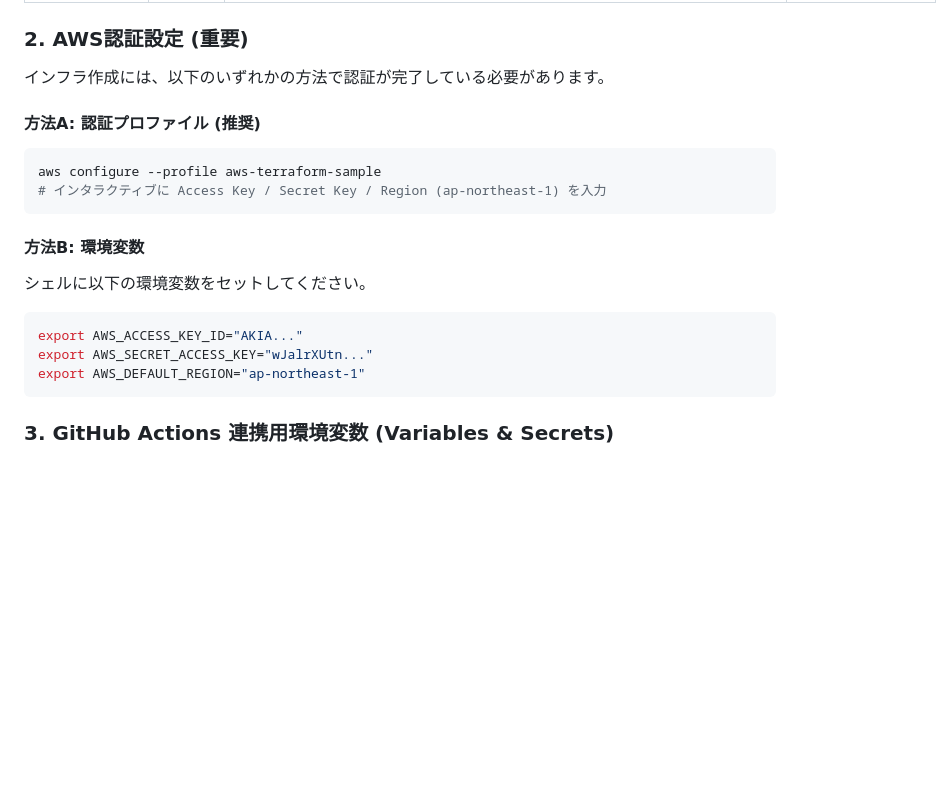
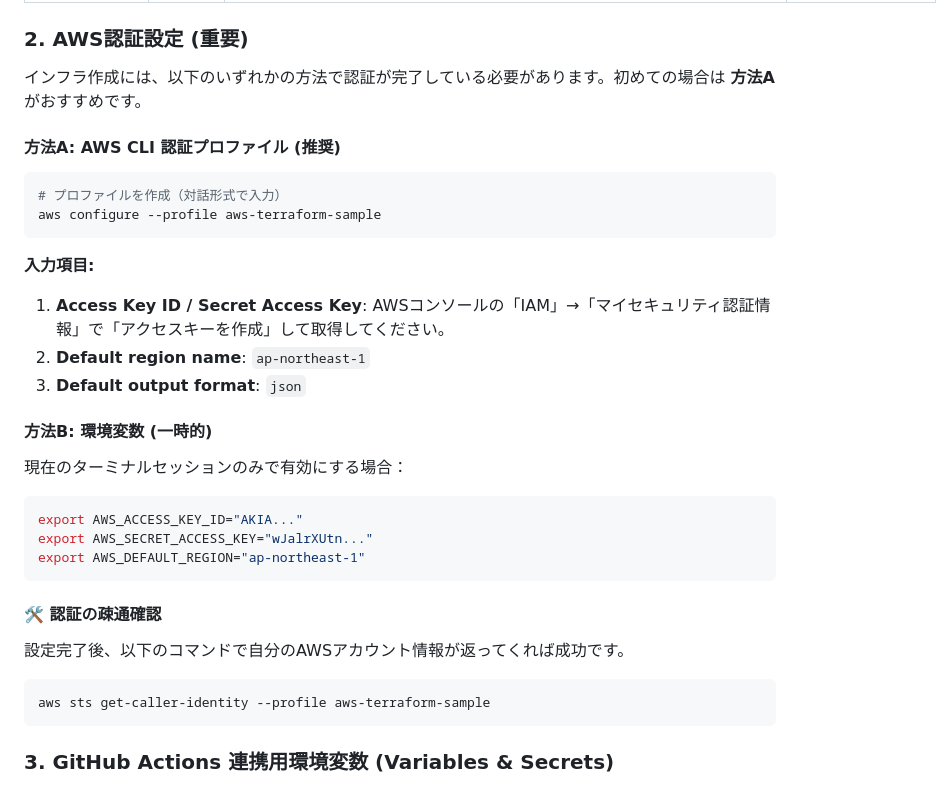
Before and after one commit to rick516/aws-terraform-sample, a Markdown page: README.md, the part around the change. Drawn GitHub-style; blank space fills up the shorter version.

Commit message:
Docs: Add detailed AWS credential setup guide

````diff
--- a/README.md
+++ b/README.md
@@ -67,20 +67,31 @@ graph TD
 
 ### 2. AWS認証設定 (重要)
 
-インフラ作成には、以下のいずれかの方法で認証が完了している必要があります。
+インフラ作成には、以下のいずれかの方法で認証が完了している必要があります。初めての場合は **方法A** がおすすめです。
 
-#### 方法A: 認証プロファイル (推奨)
+#### 方法A: AWS CLI 認証プロファイル (推奨)
 ```bash
+# プロファイルを作成（対話形式で入力）
 aws configure --profile aws-terraform-sample
-# インタラクティブに Access Key / Secret Key / Region (ap-northeast-1) を入力
 ```
 
-#### 方法B: 環境変数
-シェルに以下の環境変数をセットしてください。
+**入力項目:**
+1. **Access Key ID / Secret Access Key**: AWSコンソールの「IAM」→「マイセキュリティ認証情報」で「アクセスキーを作成」して取得してください。
+2. **Default region name**: `ap-northeast-1`
+3. **Default output format**: `json`
+
+#### 方法B: 環境変数 (一時的)
+現在のターミナルセッションのみで有効にする場合：
 ```bash
 export AWS_ACCESS_KEY_ID="AKIA..."
 export AWS_SECRET_ACCESS_KEY="wJalrXUtn..."
 export AWS_DEFAULT_REGION="ap-northeast-1"
+```
+
+#### 🛠 認証の疎通確認
+設定完了後、以下のコマンドで自分のAWSアカウント情報が返ってくれば成功です。
+```bash
+aws sts get-caller-identity --profile aws-terraform-sample
 ```
 
 ### 3. GitHub Actions 連携用環境変数 (Variables & Secrets)
````
